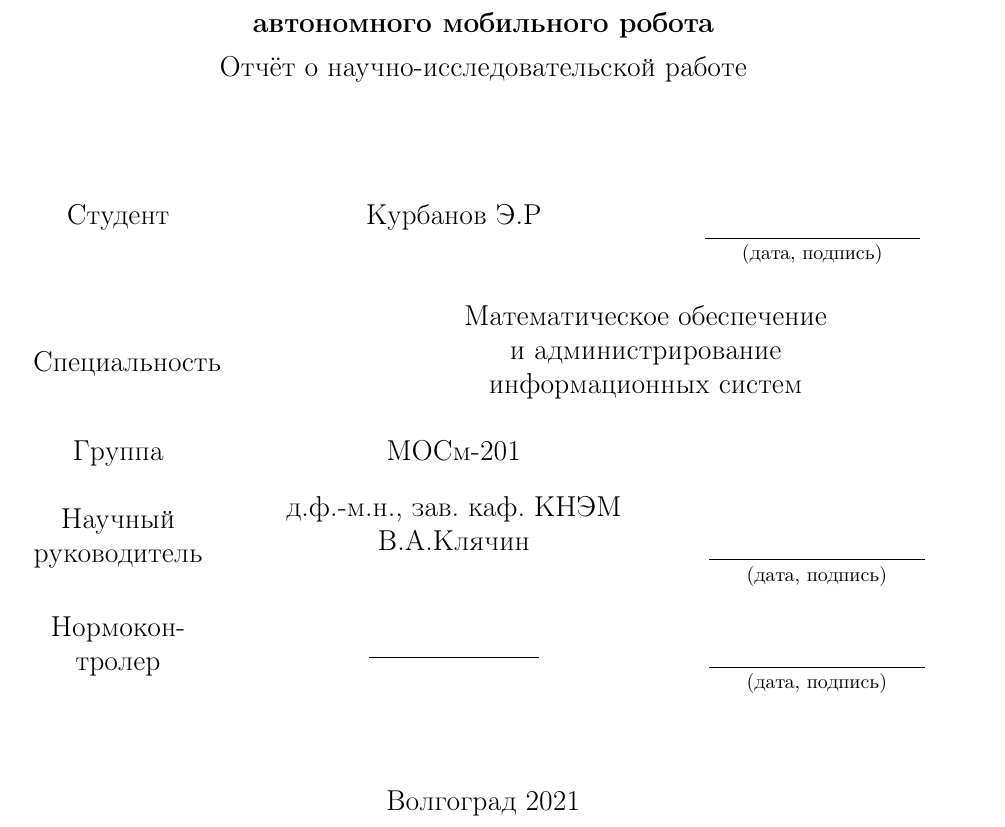
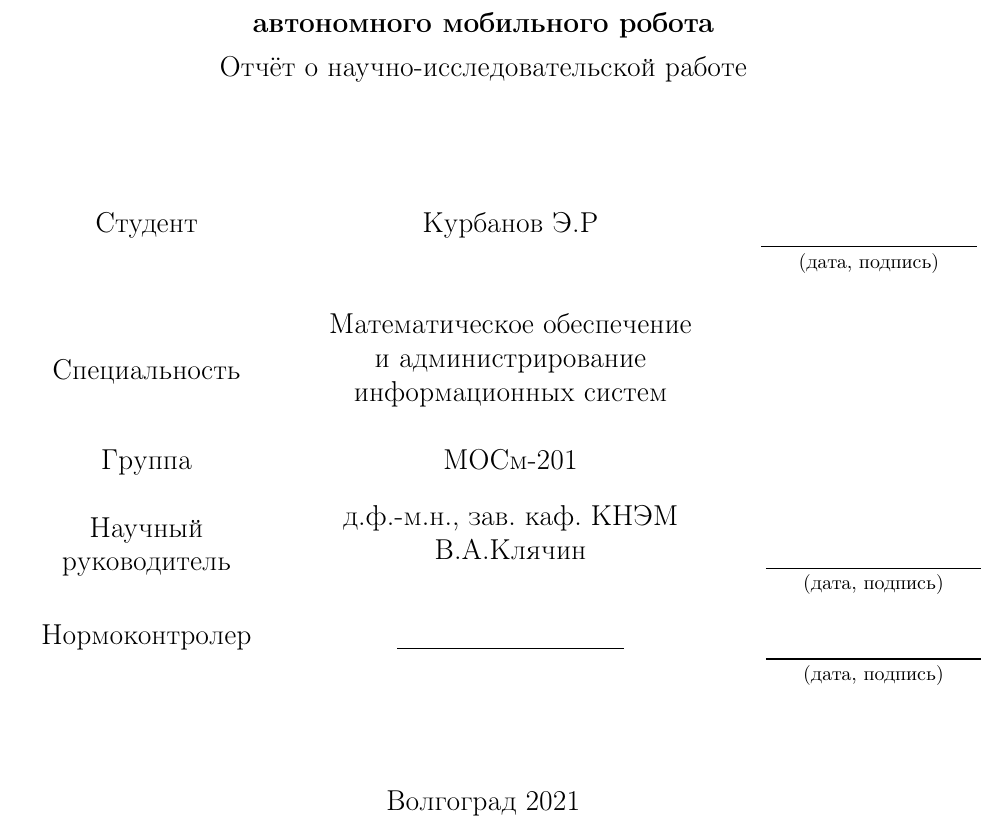
Before and after one commit to EldarKurbanov/NIR1CourseMagistr, a LaTeX document (NIR.tex): part of page 1 of 32, cut so that both start at the same text. Compiled offline with pdfLaTeX.

Commit message:
First title complete

```diff
--- a/NIR.tex
+++ b/NIR.tex
@@ -76,13 +76,13 @@
 
 	\renewcommand{\arraystretch}{2}
 
-	\begin{tabular}{ C{3cm}C{8cm}c }
+	\begin{tabular}{C{4cm}C{8cm}c }
 			Студент & Курбанов Э.Р &  \superunderlinec{\thead{\normalfont{}}}{1.9cm}{(дата, подпись)}
 			\vspace{0.6cm} \\
-			\noindent\parbox[c]{\hsize}{Специальность} & \multicolumn{2}{M{10cm}}{\thead{\normalfont{Математическое обеспечение} \\ \normalfont{и администрирование} \\ \normalfont{информационных систем}}}  \\
+			Специальность & \thead{\normalfont{Математическое обеспечение} \\ \normalfont{и администрирование} \\ \normalfont{информационных систем}}  \\
 			Группа & МОСм-201 & \\
 			Научный руководитель & \thead{д.ф.-м.н., зав. каф. КНЭМ \\ В.А.Клячин} &  \superunderlinec{\thead{\normalfont{}}}{1.9cm}{(дата, подпись)} \\
-			Нормоконтролер & \underline{\hspace{3cm}} & \superunderlinec{\thead{\normalfont{}}}{1.9cm}{(дата, подпись)}
+			Нормоконтролер & \underline{\hspace{4cm}} & \superunderlinec{\thead{\normalfont{}}}{1.9cm}{(дата, подпись)}
 		\end{tabular}
 
 	\vfill
```
Also changed, not shown: NIR.pdf.
